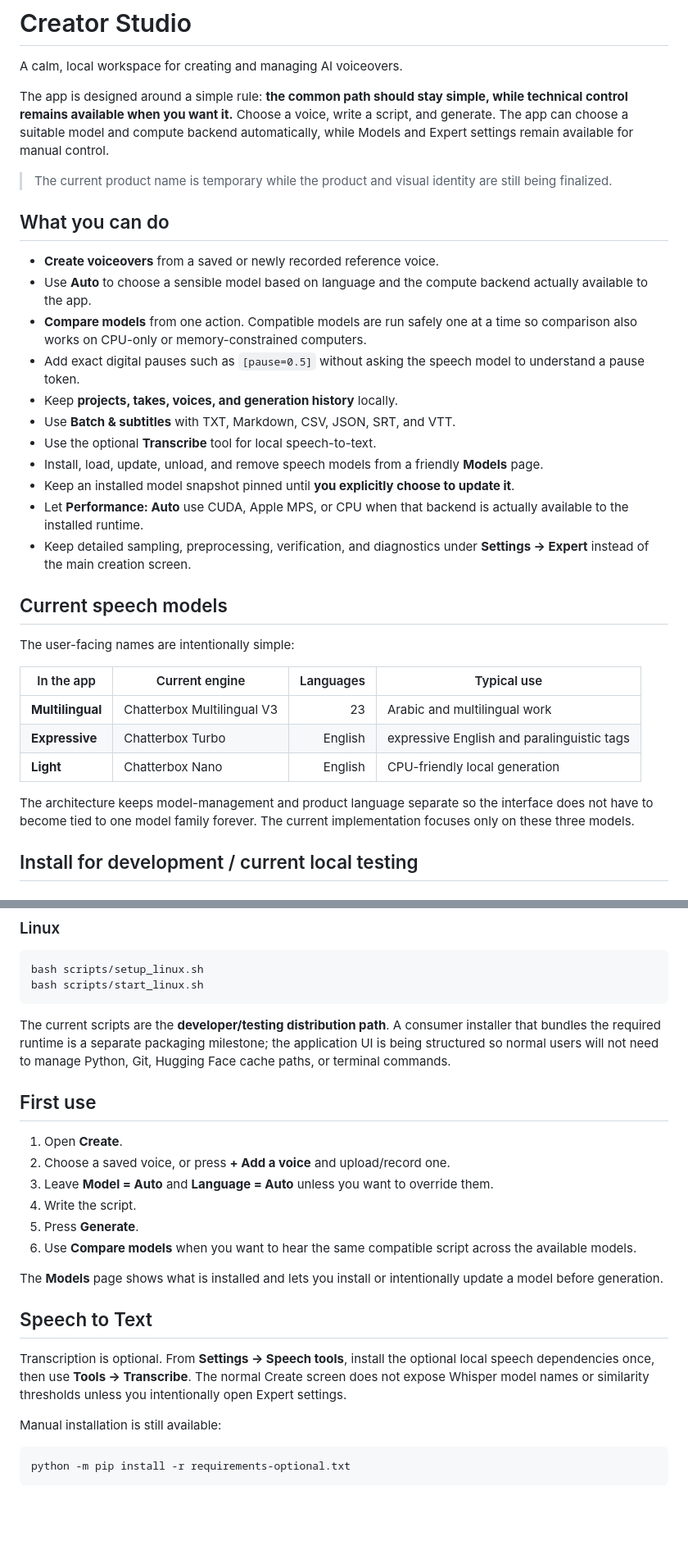
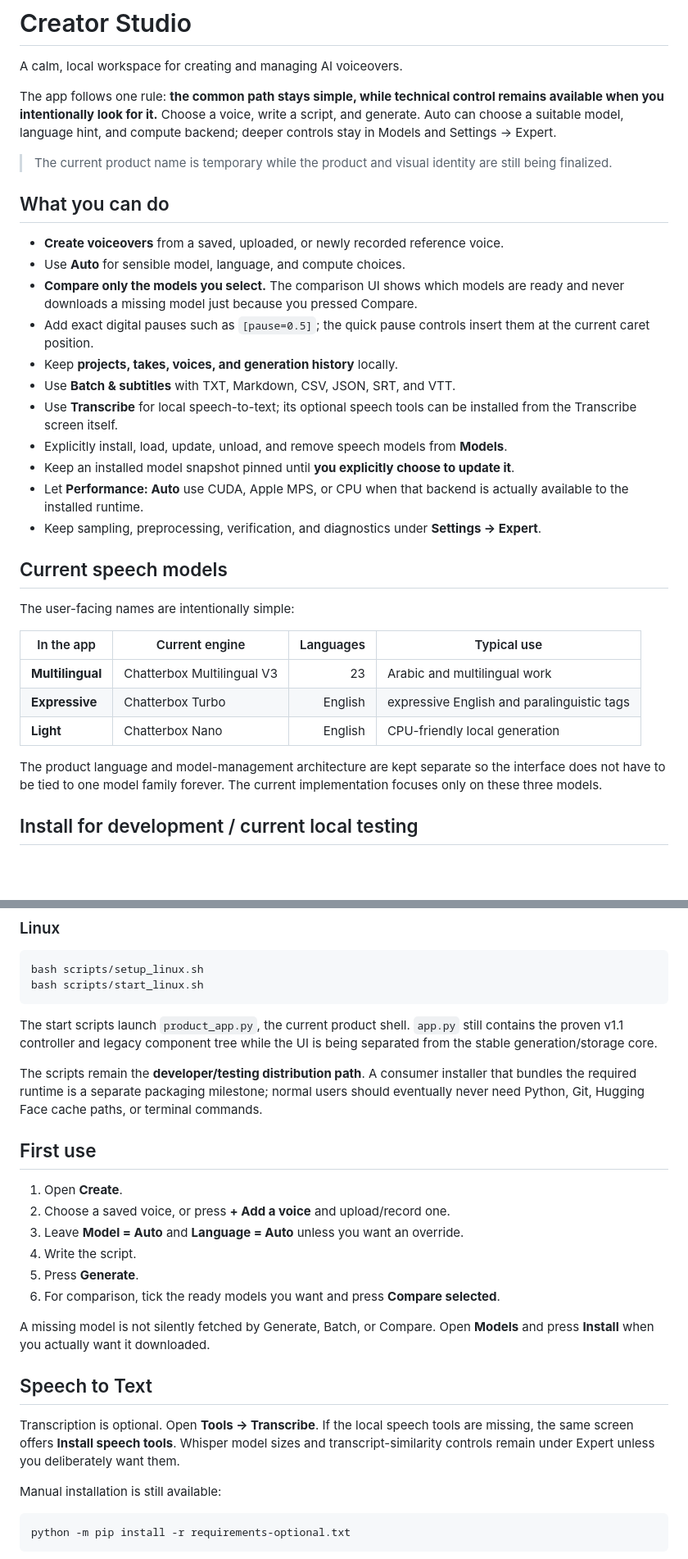
Before and after one commit to niatifatah-art/chatterbox-creator-studio, a Markdown page: README.md, 2 parts joined by grey strips. Shown at 82% size. GitHub-like rendering; blank space fills up the shorter version.

Commit message:
Document explicit comparison and browser validation

````diff
--- a/README.md
+++ b/README.md
@@ -2,23 +2,23 @@
 
 A calm, local workspace for creating and managing AI voiceovers.
 
-The app is designed around a simple rule: **the common path should stay simple, while technical control remains available when you want it.** Choose a voice, write a script, and generate. The app can choose a suitable model and compute backend automatically, while Models and Expert settings remain available for manual control.
+The app follows one rule: **the common path stays simple, while technical control remains available when you intentionally look for it.** Choose a voice, write a script, and generate. Auto can choose a suitable model, language hint, and compute backend; deeper controls stay in Models and Settings → Expert.
 
 > The current product name is temporary while the product and visual identity are still being finalized.
 
 ## What you can do
 
-- **Create voiceovers** from a saved or newly recorded reference voice.
-- Use **Auto** to choose a sensible model based on language and the compute backend actually available to the app.
-- **Compare models** from one action. Compatible models are run safely one at a time so comparison also works on CPU-only or memory-constrained computers.
-- Add exact digital pauses such as `[pause=0.5]` without asking the speech model to understand a pause token.
+- **Create voiceovers** from a saved, uploaded, or newly recorded reference voice.
+- Use **Auto** for sensible model, language, and compute choices.
+- **Compare only the models you select.** The comparison UI shows which models are ready and never downloads a missing model just because you pressed Compare.
+- Add exact digital pauses such as `[pause=0.5]`; the quick pause controls insert them at the current caret position.
 - Keep **projects, takes, voices, and generation history** locally.
 - Use **Batch & subtitles** with TXT, Markdown, CSV, JSON, SRT, and VTT.
-- Use the optional **Transcribe** tool for local speech-to-text.
-- Install, load, update, unload, and remove speech models from a friendly **Models** page.
+- Use **Transcribe** for local speech-to-text; its optional speech tools can be installed from the Transcribe screen itself.
+- Explicitly install, load, update, unload, and remove speech models from **Models**.
 - Keep an installed model snapshot pinned until **you explicitly choose to update it**.
 - Let **Performance: Auto** use CUDA, Apple MPS, or CPU when that backend is actually available to the installed runtime.
-- Keep detailed sampling, preprocessing, verification, and diagnostics under **Settings → Expert** instead of the main creation screen.
+- Keep sampling, preprocessing, verification, and diagnostics under **Settings → Expert**.
 
 ## Current speech models
 
@@ -30,7 +30,7 @@ The user-facing names are intentionally simple:
 | **Expressive** | Chatterbox Turbo | English | expressive English and paralinguistic tags |
 | **Light** | Chatterbox Nano | English | CPU-friendly local generation |
 
-The architecture keeps model-management and product language separate so the interface does not have to become tied to one model family forever. The current implementation focuses only on these three models.
+The product language and model-management architecture are kept separate so the interface does not have to be tied to one model family forever. The current implementation focuses only on these three models.
 
 ## Install for development / current local testing
 
@@ -61,22 +61,24 @@ bash scripts/setup_linux.sh
 bash scripts/start_linux.sh
 ```
 
-The current scripts are the **developer/testing distribution path**. A consumer installer that bundles the required runtime is a separate packaging milestone; the application UI is being structured so normal users will not need to manage Python, Git, Hugging Face cache paths, or terminal commands.
+The start scripts launch `product_app.py`, the current product shell. `app.py` still contains the proven v1.1 controller and legacy component tree while the UI is being separated from the stable generation/storage core.
+
+The scripts remain the **developer/testing distribution path**. A consumer installer that bundles the required runtime is a separate packaging milestone; normal users should eventually never need Python, Git, Hugging Face cache paths, or terminal commands.
 
 ## First use
 
 1. Open **Create**.
 2. Choose a saved voice, or press **+ Add a voice** and upload/record one.
-3. Leave **Model = Auto** and **Language = Auto** unless you want to override them.
+3. Leave **Model = Auto** and **Language = Auto** unless you want an override.
 4. Write the script.
 5. Press **Generate**.
-6. Use **Compare models** when you want to hear the same compatible script across the available models.
+6. For comparison, tick the ready models you want and press **Compare selected**.
 
-The **Models** page shows what is installed and lets you install or intentionally update a model before generation.
+A missing model is not silently fetched by Generate, Batch, or Compare. Open **Models** and press **Install** when you actually want it downloaded.
 
 ## Speech to Text
 
-Transcription is optional. From **Settings → Speech tools**, install the optional local speech dependencies once, then use **Tools → Transcribe**. The normal Create screen does not expose Whisper model names or similarity thresholds unless you intentionally open Expert settings.
+Transcription is optional. Open **Tools → Transcribe**. If the local speech tools are missing, the same screen offers **Install speech tools**. Whisper model sizes and transcript-similarity controls remain under Expert unless you deliberately want them.
 
 Manual installation is still available:
 
````
Also changed, not shown: other parts of README.md (+12 -6 lines).
